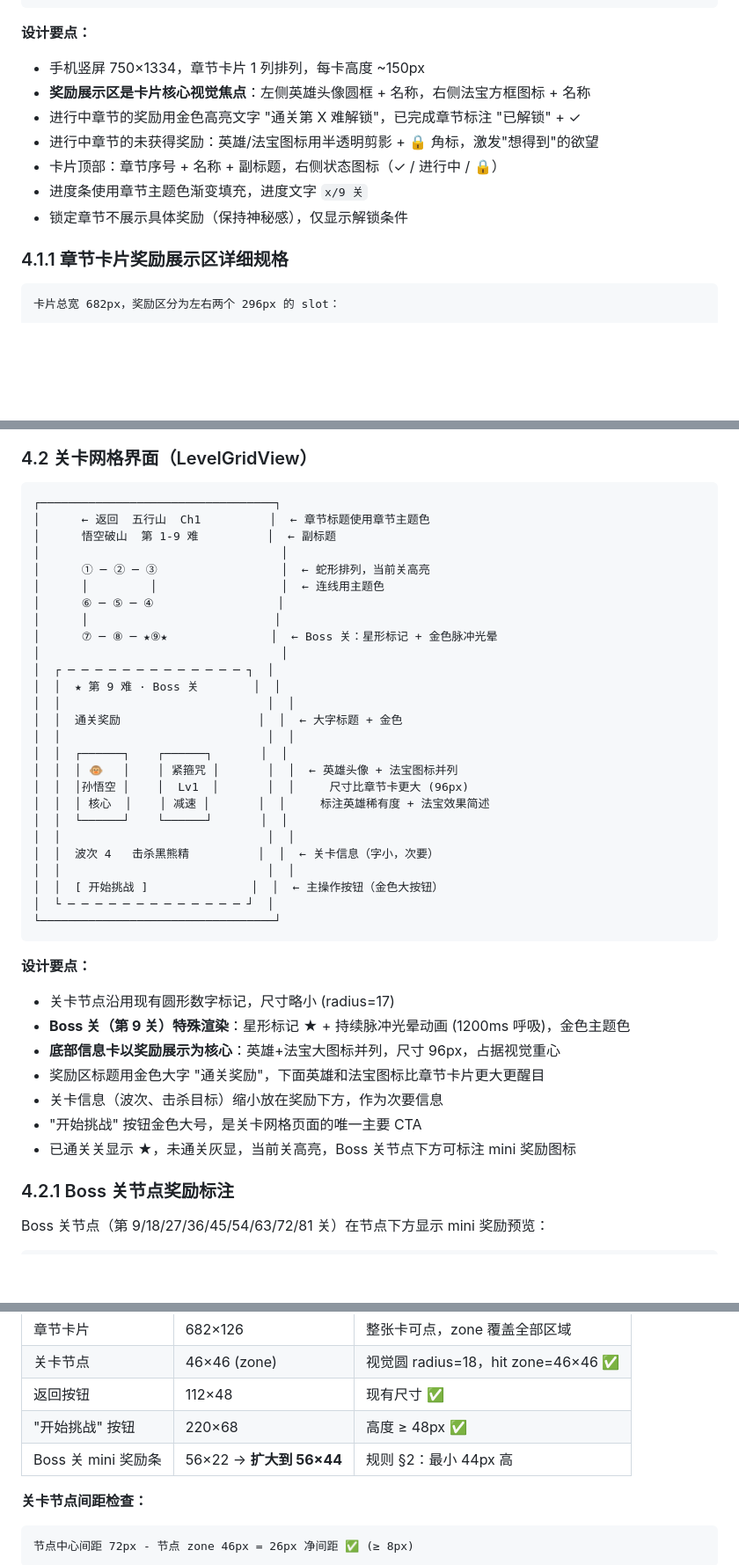
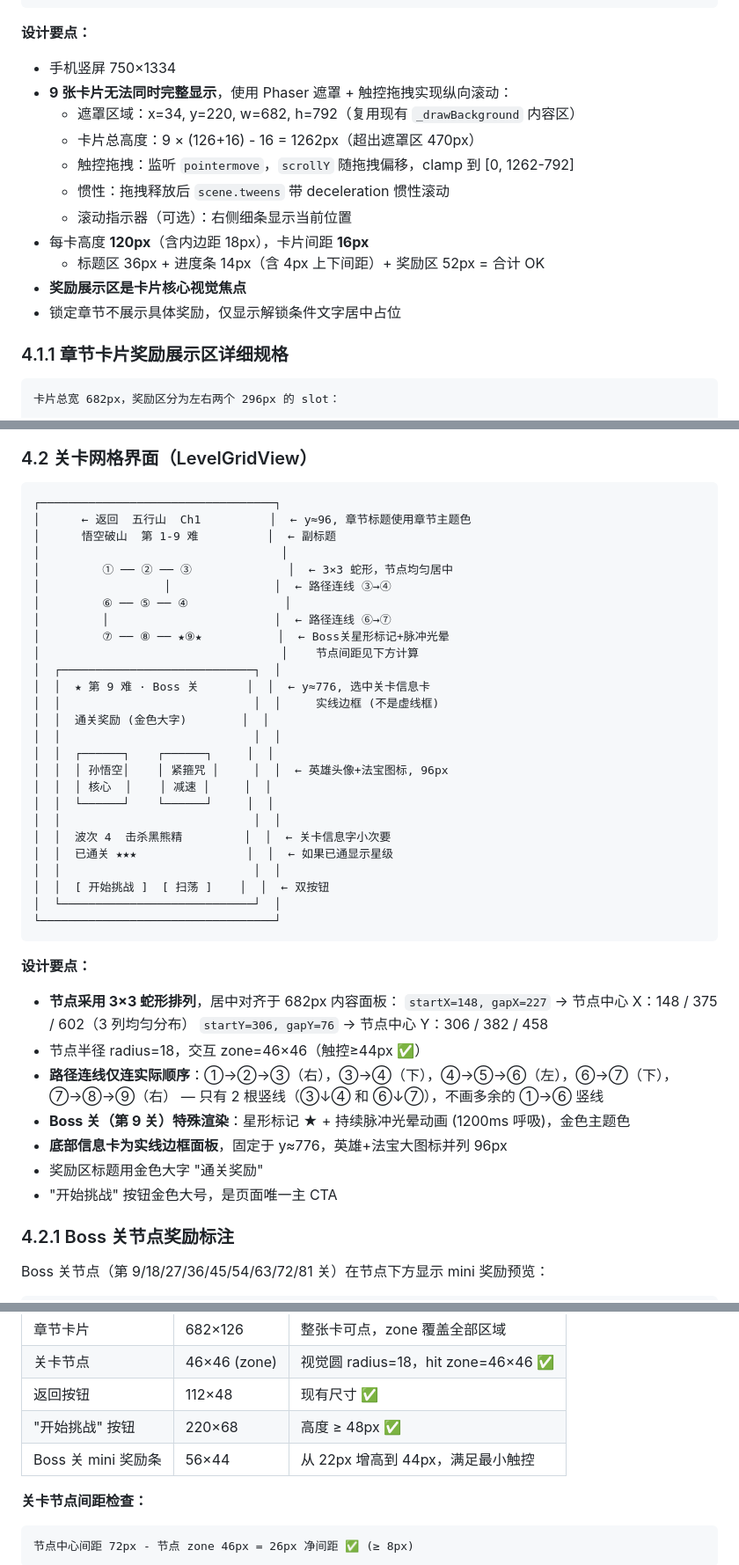
Before and after one commit to magiclz233/protect-monk, a Markdown page: docs/九九八十一难-章节系统开发设计文档.md, 3 parts joined by grey strips. Shown at 88% size. GitHub-like rendering; blank space fills up the shorter version.

Commit message:
docs(关卡系统文档): 更新西游八十一难关卡选择系统设计细节
补充Phaser遮罩拖拽纵向滚动的实现细节，适配超出屏幕的多章节卡片；修正章节卡片尺寸与间距规则；调整关卡节点3×3蛇形布局与路径连接逻辑；更新原型图与迷你奖励条的触控规格，完善其他设计要点。

````diff
--- a/docs/九九八十一难-章节系统开发设计文档.md
+++ b/docs/九九八十一难-章节系统开发设计文档.md
@@ -271,13 +271,17 @@ function getChapterState(chapterId: number, levelData: LevelData): 'locked' | 'a
 ```
 
 **设计要点：**
-- 手机竖屏 750×1334，章节卡片 1 列排列，每卡高度 ~150px
-- **奖励展示区是卡片核心视觉焦点**：左侧英雄头像圆框 + 名称，右侧法宝方框图标 + 名称
-- 进行中章节的奖励用金色高亮文字 "通关第 X 难解锁"，已完成章节标注 "已解锁" + ✓
-- 进行中章节的未获得奖励：英雄/法宝图标用半透明剪影 + 🔒 角标，激发"想得到"的欲望
-- 卡片顶部：章节序号 + 名称 + 副标题，右侧状态图标（✓ / 进行中 / 🔒）
-- 进度条使用章节主题色渐变填充，进度文字 `x/9 关`
-- 锁定章节不展示具体奖励（保持神秘感），仅显示解锁条件
+- 手机竖屏 750×1334
+- **9 张卡片无法同时完整显示**，使用 Phaser 遮罩 + 触控拖拽实现纵向滚动：
+  - 遮罩区域：x=34, y=220, w=682, h=792（复用现有 `_drawBackground` 内容区）
+  - 卡片总高度：9 × (126+16) - 16 = 1262px（超出遮罩区 470px）
+  - 触控拖拽：监听 `pointermove`，`scrollY` 随拖拽偏移，clamp 到 [0, 1262-792]
+  - 惯性：拖拽释放后 `scene.tweens` 带 deceleration 惯性滚动
+  - 滚动指示器（可选）：右侧细条显示当前位置
+- 每卡高度 **120px**（含内边距 18px），卡片间距 **16px**
+  - 标题区 36px + 进度条 14px（含 4px 上下间距）+ 奖励区 52px = 合计 OK
+- **奖励展示区是卡片核心视觉焦点**
+- 锁定章节不展示具体奖励，仅显示解锁条件文字居中占位
 
 ### 4.1.1 章节卡片奖励展示区详细规格
 
@@ -315,41 +319,44 @@ function getChapterState(chapterId: number, levelData: LevelData): 'locked' | 'a
 
 ```
 ┌──────────────────────────────────┐
-│      ← 返回  五行山  Ch1          │  ← 章节标题使用章节主题色
+│      ← 返回  五行山  Ch1          │  ← y≈96, 章节标题使用章节主题色
 │      悟空破山  第 1-9 难          │  ← 副标题
 │                                   │
-│      ① ─ ② ─ ③                  │  ← 蛇形排列，当前关高亮
-│      │         │                  │  ← 连线用主题色
-│      ⑥ ─ ⑤ ─ ④                  │
-│      │                           │
-│      ⑦ ─ ⑧ ─ ★⑨★               │  ← Boss 关：星形标记 + 金色脉冲光晕
-│                                   │
-│  ┌ ─ ─ ─ ─ ─ ─ ─ ─ ─ ─ ─ ─ ─ ┐  │
-│  │  ★ 第 9 难 · Boss 关        │  │
-│  │                              │  │
-│  │  通关奖励                    │  │  ← 大字标题 + 金色
-│  │                              │  │
-│  │  ┌──────┐    ┌──────┐       │  │
-│  │  │ 🐵   │    │ 紧箍咒 │       │  │  ← 英雄头像 + 法宝图标并列
-│  │  │孙悟空 │    │  Lv1  │       │  │     尺寸比章节卡更大 (96px)
-│  │  │ 核心  │    │ 减速 │       │  │     标注英雄稀有度 + 法宝效果简述
-│  │  └──────┘    └──────┘       │  │
-│  │                              │  │
-│  │  波次 4   击杀黑熊精          │  │  ← 关卡信息（字小，次要）
-│  │                              │  │
-│  │  [ 开始挑战 ]               │  │  ← 主操作按钮（金色大按钮）
-│  └ ─ ─ ─ ─ ─ ─ ─ ─ ─ ─ ─ ─ ─ ┘  │
+│         ① ── ② ── ③              │  ← 3×3 蛇形，节点均匀居中
+│                  │               │  ← 路径连线 ③→④
+│         ⑥ ── ⑤ ── ④              │
+│         │                        │  ← 路径连线 ⑥→⑦
+│         ⑦ ── ⑧ ── ★⑨★           │  ← Boss关星形标记+脉冲光晕
+│                                   │    节点间距见下方计算
+│  ┌────────────────────────────┐  │
+│  │  ★ 第 9 难 · Boss 关       │  │  ← y≈776, 选中关卡信息卡
+│  │                            │  │     实线边框 (不是虚线框)
+│  │  通关奖励 (金色大字)        │  │
+│  │                            │  │
+│  │  ┌──────┐    ┌──────┐     │  │
+│  │  │ 孙悟空│    │ 紧箍咒 │     │  │  ← 英雄头像+法宝图标, 96px
+│  │  │ 核心  │    │ 减速 │     │  │
+│  │  └──────┘    └──────┘     │  │
+│  │                            │  │
+│  │  波次 4  击杀黑熊精         │  │  ← 关卡信息字小次要
+│  │  已通关 ★★★                │  │  ← 如果已通显示星级
+│  │                            │  │
+│  │  [ 开始挑战 ]  [ 扫荡 ]    │  │  ← 双按钮
+│  └────────────────────────────┘  │
 └──────────────────────────────────┘
 ```
 
 **设计要点：**
-- 关卡节点沿用现有圆形数字标记，尺寸略小 (radius=17)
+- **节点采用 3×3 蛇形排列**，居中对齐于 682px 内容面板：
+  `startX=148, gapX=227` → 节点中心 X：148 / 375 / 602（3 列均匀分布）
+  `startY=306, gapY=76`  → 节点中心 Y：306 / 382 / 458
+- 节点半径 radius=18，交互 zone=46×46（触控≥44px ✅）
+- **路径连线仅连实际顺序**：①→②→③（右），③→④（下），④→⑤→⑥（左），⑥→⑦（下），⑦→⑧→⑨（右）
+  — 只有 2 根竖线（③↓④ 和 ⑥↓⑦），不画多余的 ①→⑥ 竖线
 - **Boss 关（第 9 关）特殊渲染**：星形标记 ★ + 持续脉冲光晕动画 (1200ms 呼吸)，金色主题色
-- **底部信息卡以奖励展示为核心**：英雄+法宝大图标并列，尺寸 96px，占据视觉重心
-- 奖励区标题用金色大字 "通关奖励"，下面英雄和法宝图标比章节卡片更大更醒目
-- 关卡信息（波次、击杀目标）缩小放在奖励下方，作为次要信息
-- "开始挑战" 按钮金色大号，是关卡网格页面的唯一主要 CTA
-- 已通关关显示 ★，未通关灰显，当前关高亮，Boss 关节点下方可标注 mini 奖励图标
+- **底部信息卡为实线边框面板**，固定于 y≈776，英雄+法宝大图标并列 96px
+- 奖励区标题用金色大字 "通关奖励"
+- "开始挑战" 按钮金色大号，是页面唯一主 CTA
 
 ### 4.2.1 Boss 关节点奖励标注
 
@@ -488,7 +495,7 @@ function drawArtifactIcon(scene, x, y, size, artifactConfig, owned) {
 | 关卡节点 | 46×46 (zone) | 视觉圆 radius=18，hit zone=46×46 ✅ |
 | 返回按钮 | 112×48 | 现有尺寸 ✅ |
 | "开始挑战" 按钮 | 220×68 | 高度 ≥ 48px ✅ |
-| Boss 关 mini 奖励条 | 56×22 → **扩大到 56×44** | 规则 §2：最小 44px 高 |
+| Boss 关 mini 奖励条 | 56×44 | 从 22px 增高到 44px，满足最小触控 |
 
 **关卡节点间距检查：**
 ```
````
